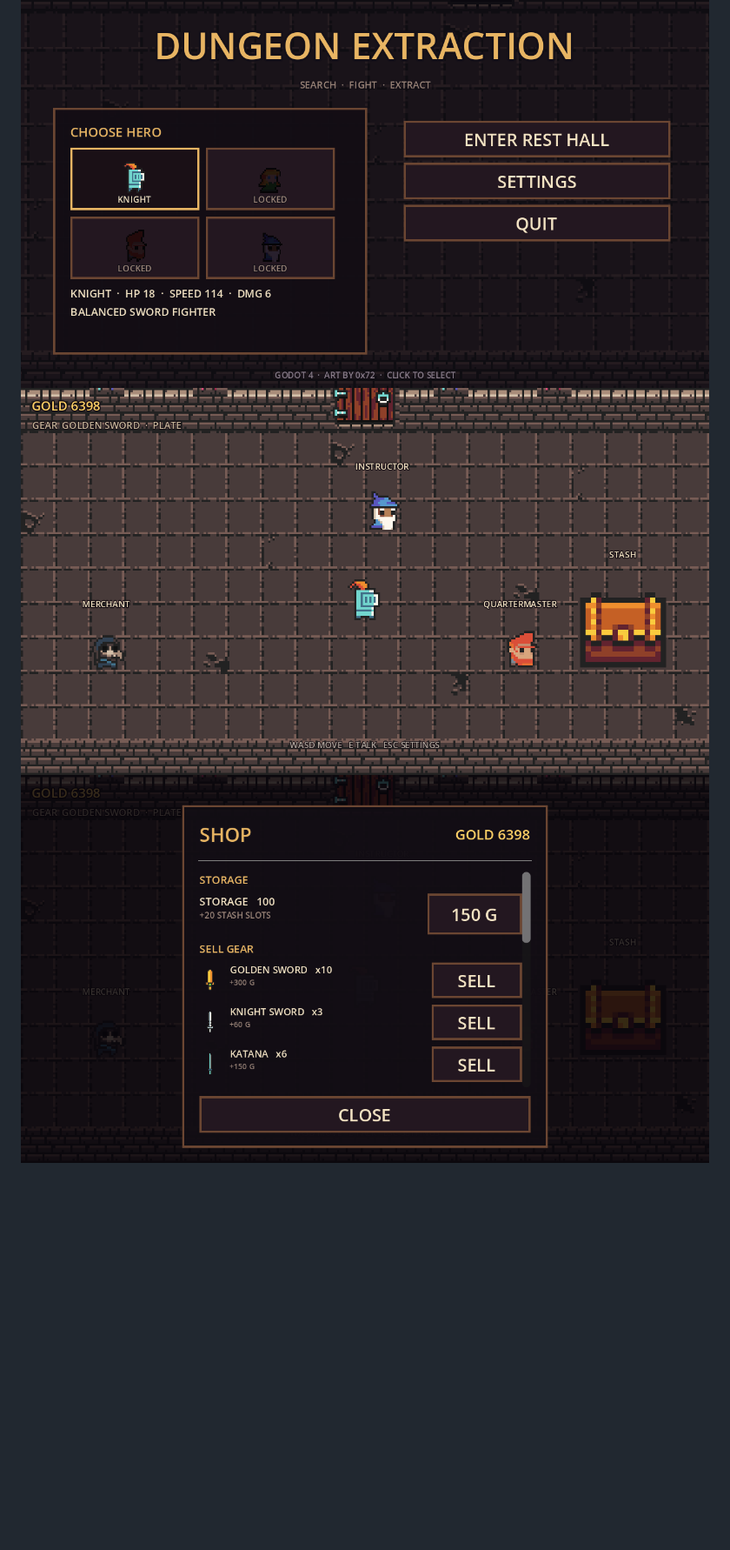
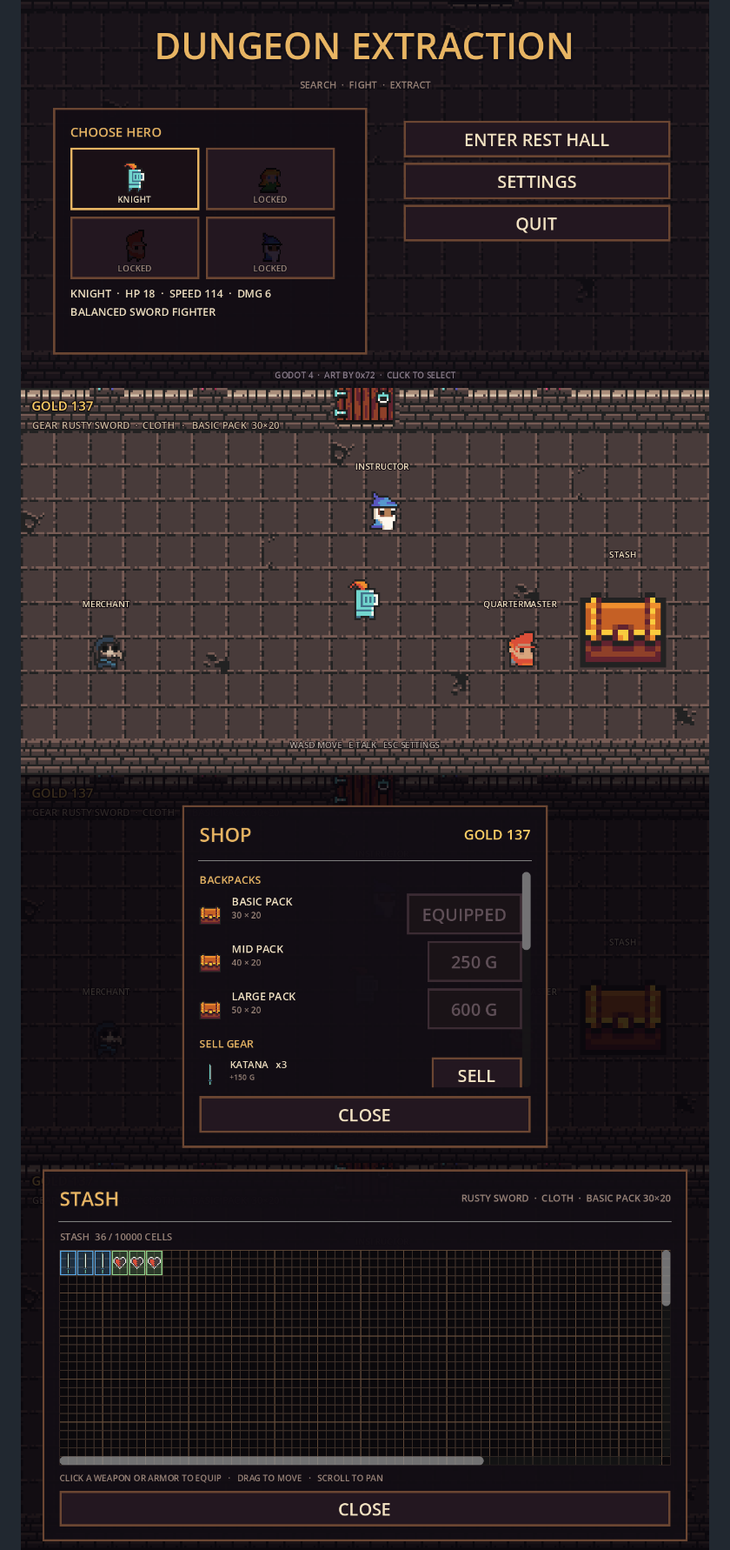
Before and after one commit to Goolu12138/godot-demo4study, a Markdown page: README.md, the part around one of its changes. Shown at 87% size. GitHub-like rendering; pictures changed too: screenshots/hall.png, screenshots/hall_shop.png, screenshots/hall_stash.png; blank space fills up the shorter version.

```diff
--- a/README.md
+++ b/README.md
@@ -10,6 +10,7 @@
 ![标题菜单](screenshots/menu.png)
 ![休息大厅](screenshots/hall.png)
 ![商人](screenshots/hall_shop.png)
+![仓库](screenshots/hall_stash.png)
 ![能力](screenshots/hall_abilities.png)
 ![设置 / 退出](screenshots/hall_settings.png)
 ![出击确认](screenshots/hall_confirm.png)
```
Also changed, not shown: other parts of README.md (+60 -30 lines), screenshots/shot_bag.png, 13 other files.
